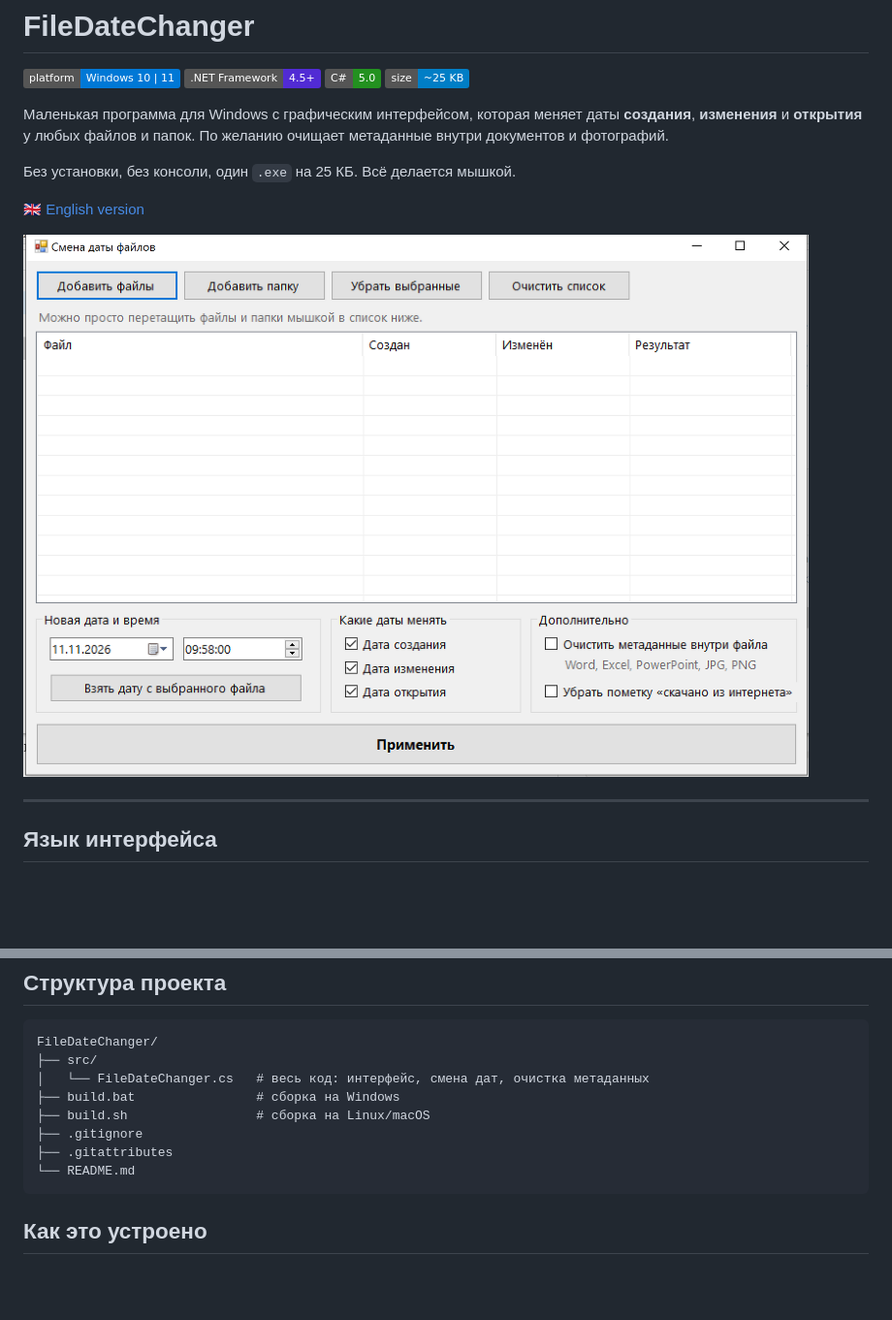
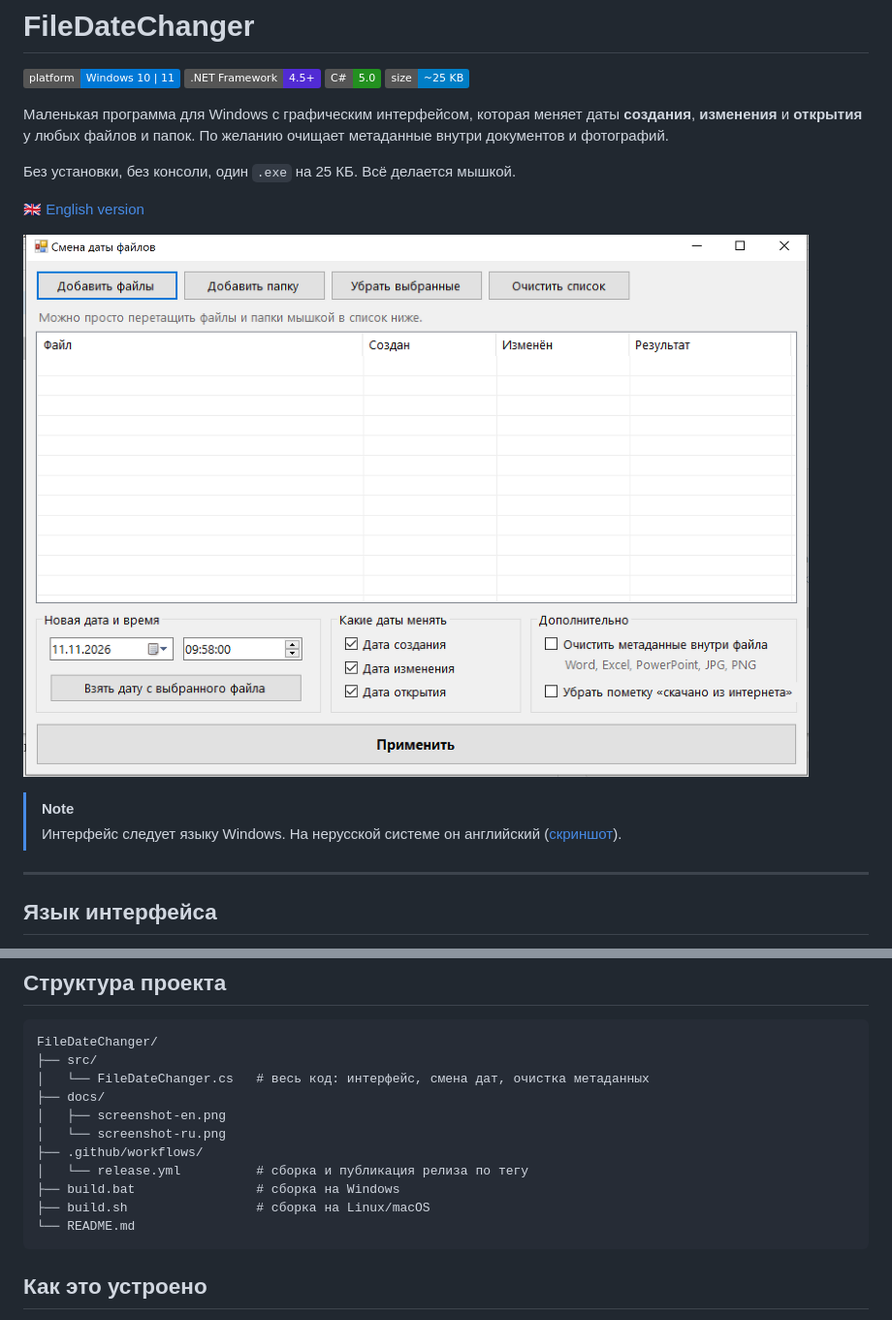
Before and after one commit to Viton4ik/FileDateChanger, a Markdown page: README.ru.md, 2 parts joined by grey strips. Shown at 97% size. GitHub-like rendering; badges without logos; blank space fills up the shorter version.

````diff
--- a/README.ru.md
+++ b/README.ru.md
@@ -11,7 +11,11 @@
 
 🇬🇧 [English version](README.md)
 
-![Скриншот](docs/screenshot.png)
+![Скриншот](docs/screenshot-ru.png)
+
+> [!NOTE]
+> Интерфейс следует языку Windows. На нерусской системе он
+> английский ([скриншот](docs/screenshot-en.png)).
 
 ---
 
@@ -139,10 +143,13 @@ brew install mono
 FileDateChanger/
 ├── src/
 │   └── FileDateChanger.cs   # весь код: интерфейс, смена дат, очистка метаданных
+├── docs/
+│   ├── screenshot-en.png
+│   └── screenshot-ru.png
+├── .github/workflows/
+│   └── release.yml          # сборка и публикация релиза по тегу
 ├── build.bat                # сборка на Windows
 ├── build.sh                 # сборка на Linux/macOS
-├── .gitignore
-├── .gitattributes
 └── README.md
 ```
 
````
Also changed, not shown: README.md (+7 -7 lines), docs/screenshot-en.png (added), docs/screenshot-ru.png (renamed from docs/screenshot.png).
